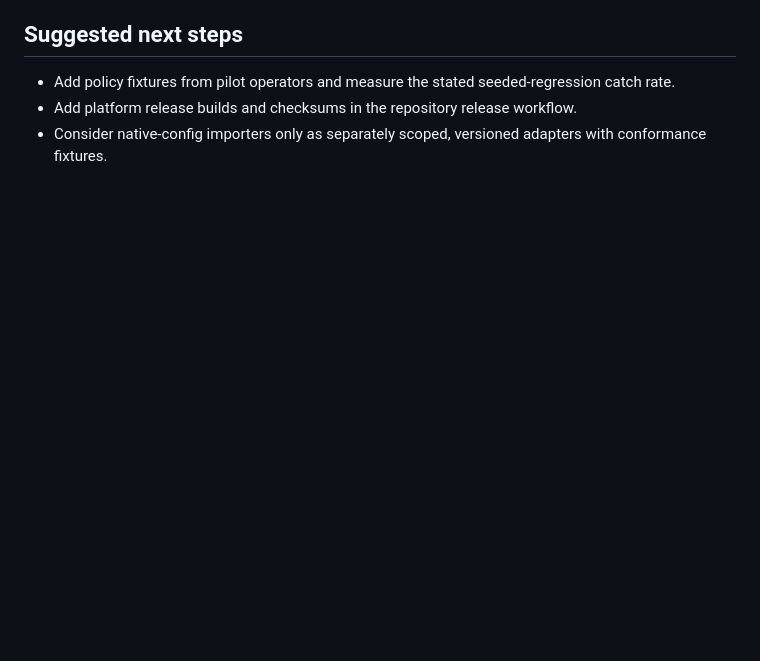
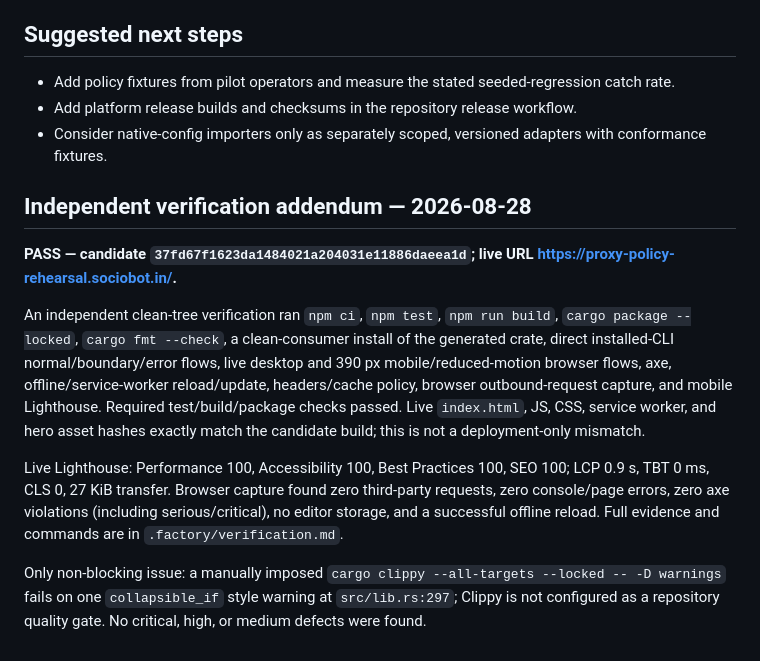
Before and after one commit to B-Divyesh/sf-proxy-policy-rehearsal, a Markdown page: .factory/handoff.md, the part around the change. Drawn GitHub-style; blank space fills up the shorter version.

Commit message:
docs: add independent verification report

```diff
--- a/.factory/handoff.md
+++ b/.factory/handoff.md
@@ -50,3 +50,13 @@ cargo package --locked
 - Add policy fixtures from pilot operators and measure the stated seeded-regression catch rate.
 - Add platform release builds and checksums in the repository release workflow.
 - Consider native-config importers only as separately scoped, versioned adapters with conformance fixtures.
+
+## Independent verification addendum — 2026-08-28
+
+**PASS — candidate `37fd67f1623da1484021a204031e11886daeea1d`; live URL https://proxy-policy-rehearsal.sociobot.in/.**
+
+An independent clean-tree verification ran `npm ci`, `npm test`, `npm run build`, `cargo package --locked`, `cargo fmt --check`, a clean-consumer install of the generated crate, direct installed-CLI normal/boundary/error flows, live desktop and 390 px mobile/reduced-motion browser flows, axe, offline/service-worker reload/update, headers/cache policy, browser outbound-request capture, and mobile Lighthouse. Required test/build/package checks passed. Live `index.html`, JS, CSS, service worker, and hero asset hashes exactly match the candidate build; this is not a deployment-only mismatch.
+
+Live Lighthouse: Performance 100, Accessibility 100, Best Practices 100, SEO 100; LCP 0.9 s, TBT 0 ms, CLS 0, 27 KiB transfer. Browser capture found zero third-party requests, zero console/page errors, zero axe violations (including serious/critical), no editor storage, and a successful offline reload. Full evidence and commands are in `.factory/verification.md`.
+
+Only non-blocking issue: a manually imposed `cargo clippy --all-targets --locked -- -D warnings` fails on one `collapsible_if` style warning at `src/lib.rs:297`; Clippy is not configured as a repository quality gate. No critical, high, or medium defects were found.
```
Also changed, not shown: .factory/verification.md (added, +91 -0 lines).
